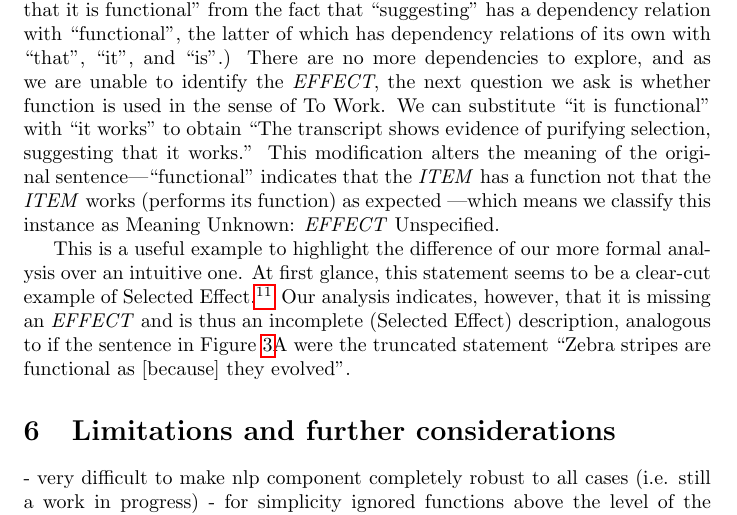
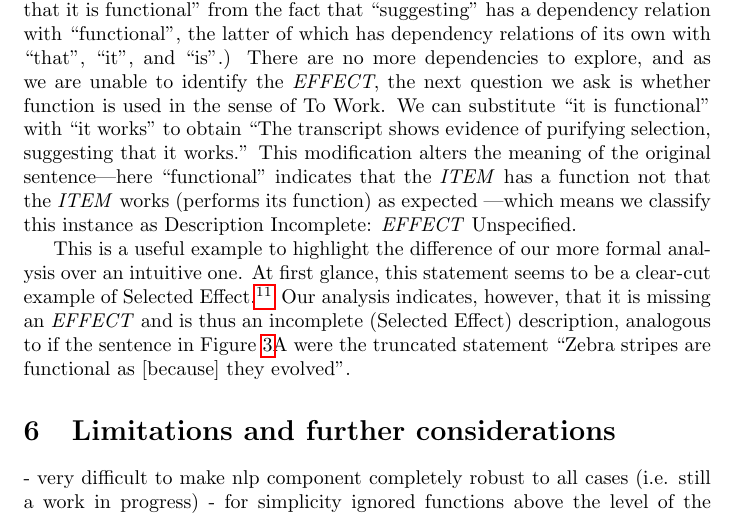
Before and after one commit to joshuachristie/function-concepts, a LaTeX document (manuscript/concepts_function.tex): part of page 16 of 16, cut so that both start at the same text. Compiled offline with pdfLaTeX.

Commit message:
change "meaning unknown" to "description incomplete"

```diff
--- a/manuscript/concepts_function.tex
+++ b/manuscript/concepts_function.tex
@@ -353,7 +353,7 @@ We can thus ask whether ``suggesting that it is functional'' is a concrete actio
 (We obtain ``suggesting that it is functional'' from the fact that ``suggesting'' has a dependency relation with ``functional'', the latter of which has dependency relations of its own with ``that'', ``it'', and ``is''.)
 There are no more dependencies to explore, and as we are unable to identify the \emph{EFFECT}, the next question we ask is whether function is used in the sense of To Work.
 We can substitute ``it is functional'' with ``it works'' to obtain ``The transcript shows evidence of purifying selection, suggesting that it works.''
-This modification alters the meaning of the original sentence---``functional'' indicates that the \emph{ITEM} has a function not that the \emph{ITEM} works (performs its function) as expected ---which means we classify this instance as Meaning Unknown: \emph{EFFECT} Unspecified.
+This modification alters the meaning of the original sentence---here ``functional'' indicates that the \emph{ITEM} has a function not that the \emph{ITEM} works (performs its function) as expected ---which means we classify this instance as Description Incomplete: \emph{EFFECT} Unspecified.
 
 This is a useful example to highlight the difference of our more formal analysis over an intuitive one.
 At first glance, this statement seems to be a clear-cut example of Selected Effect.\footnote{This is a simplified version of a sentence analysed by Keeling et. al. (2019). The original sentence was ``In general, these transcripts show little evidence of purifying selection, suggesting that many of them are not functional'' from \cite{Ruiz-Orera_PlosGenetics_2015} and it was one of the few instances unanimously identified as Evolutionary Implications.}
```
Also changed, not shown: manuscript/GeneralFlowchart.pdf, manuscript/concepts_function.tex (2 more changed lines).
